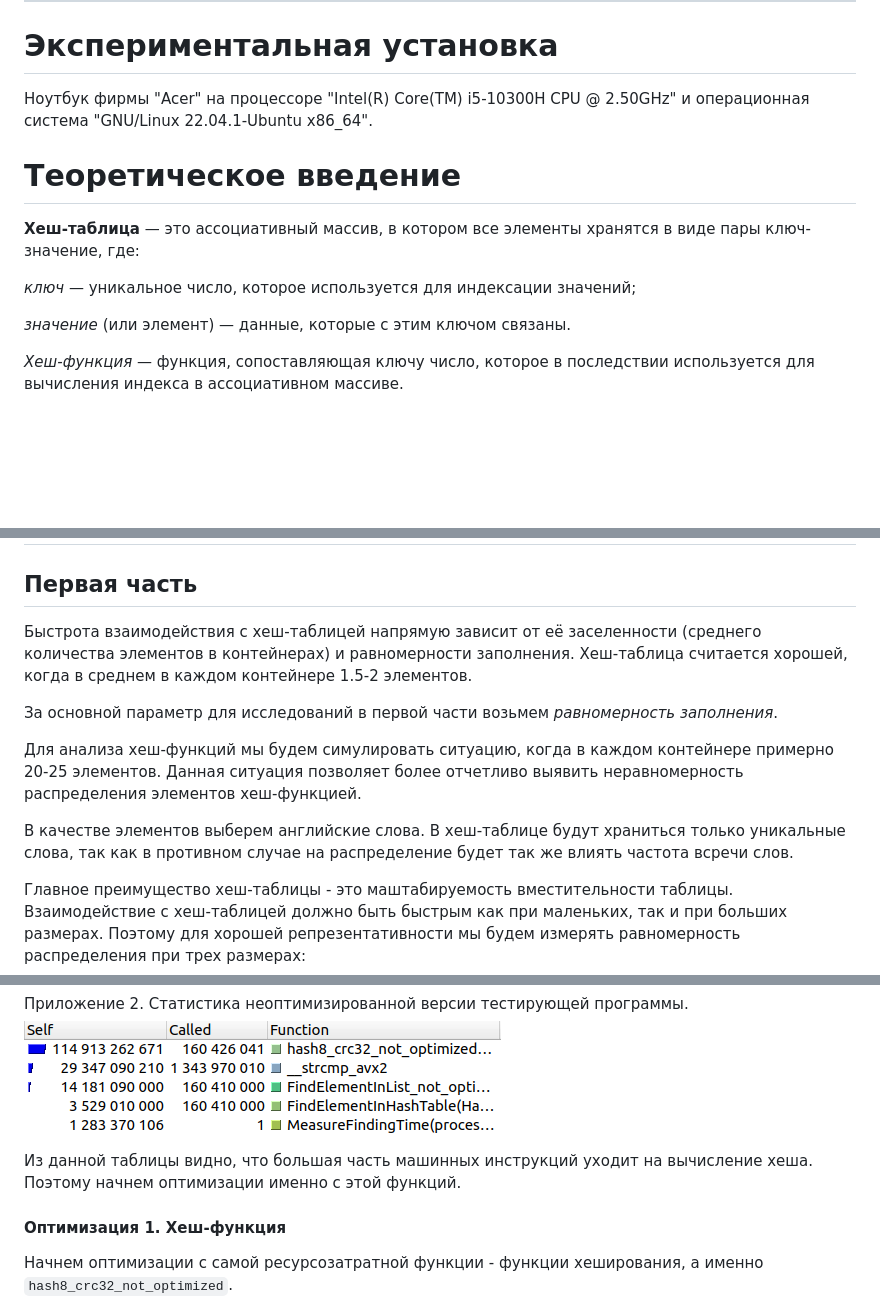
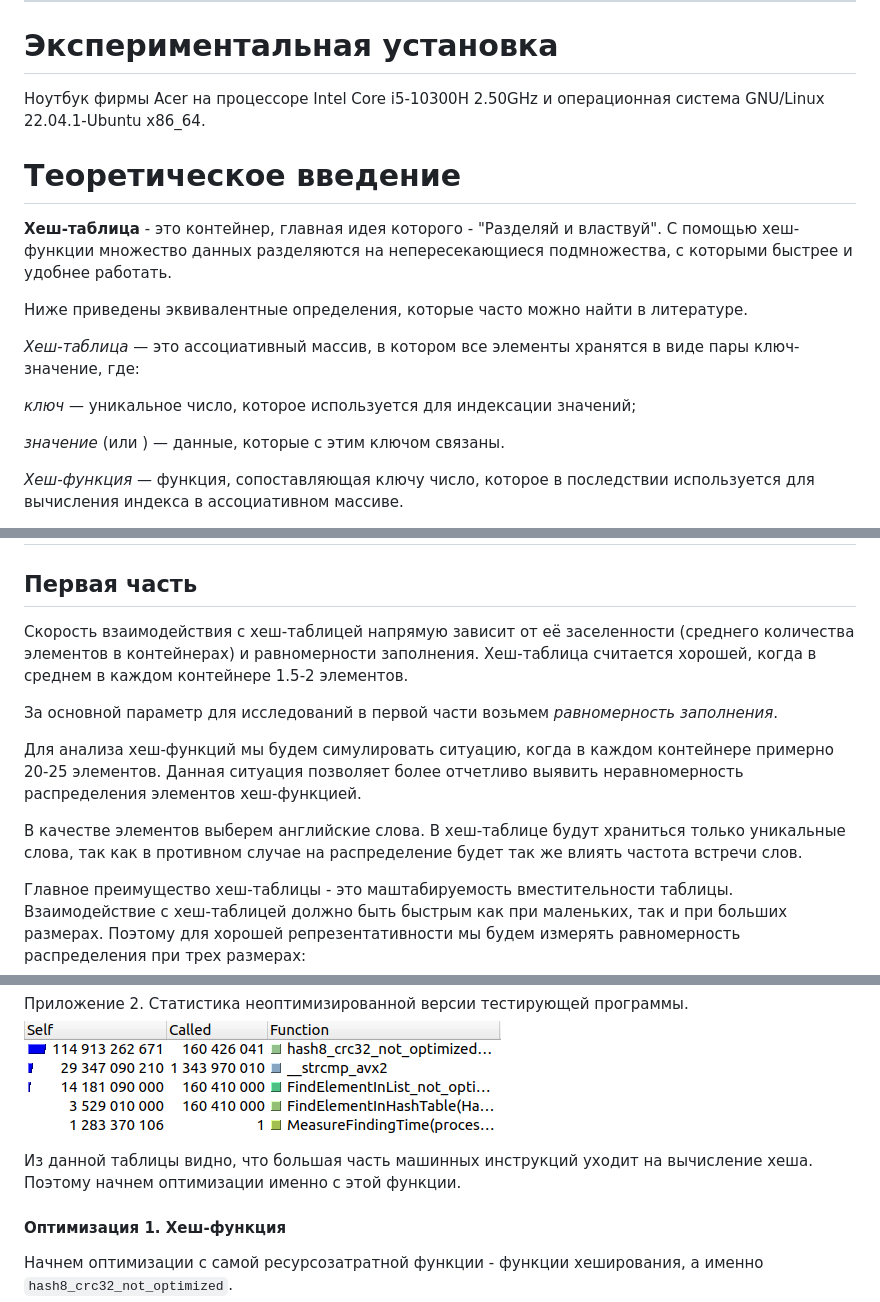
Before and after one commit to ArsenySamoylov/Asm, a Markdown page: HashTable/README.md, 3 parts joined by grey strips. Rendered like a GitHub page; blank space fills up the shorter version.

Commit message:
FINISHED Readme

```diff
--- a/HashTable/README.md
+++ b/HashTable/README.md
@@ -7,14 +7,18 @@
 <hr>
 
 # <a name="section-experimental-setup"></a> Экспериментальная установка
-Ноутбук фирмы "Acer" на процессоре "Intel(R) Core(TM) i5-10300H CPU @ 2.50GHz" и операционная система "GNU/Linux 22.04.1-Ubuntu x86_64".
+Ноутбук фирмы Acer на процессоре Intel Core i5-10300H 2.50GHz и операционная система GNU/Linux 22.04.1-Ubuntu x86_64.
 
 # Теоретическое введение
-**Хеш-таблица** — это ассоциативный массив, в котором все элементы хранятся в виде пары ключ-значение, где:
+**Хеш-таблица** - это контейнер, главная идея которого - "Разделяй и властвуй". С помощью хеш-функции множество данных разделяются на непересекающиеся подмножества, с которыми быстрее и удобнее работать.
+
+Ниже приведены эквивалентные определения, которые часто можно найти в литературе.
+
+*Хеш-таблица* — это ассоциативный массив, в котором все элементы хранятся в виде пары ключ-значение, где:
 
 *ключ* — уникальное число, которое используется для индексации значений;
 
-*значение* (или элемент) — данные, которые с этим ключом связаны.
+*значение* (или  ) — данные, которые с этим ключом связаны.
 
 *Хеш-функция* — функция, сопоставляющая ключу число, которое в последствии используется для вычисления индекса в ассоциативном массиве.
 
@@ -31,13 +35,13 @@
 # Ход работы
 
 ## **Первая часть**
-Быстрота взаимодействия с хеш-таблицей напрямую зависит от её заселенности (среднего количества элементов в контейнерах) и равномерности заполнения. Хеш-таблица считается хорошей, когда в среднем в каждом контейнере 1.5-2 элементов.
+Скорость взаимодействия с хеш-таблицей напрямую зависит от её заселенности (среднего количества элементов в контейнерах) и равномерности заполнения. Хеш-таблица считается хорошей, когда в среднем в каждом контейнере 1.5-2 элементов.
 
 За основной параметр для исследований в первой части возьмем *равномерность заполнения*.
 
 Для анализа хеш-функций мы будем симулировать ситуацию, когда в каждом контейнере примерно 20-25 элементов. Данная ситуация позволяет более отчетливо выявить неравномерность распределения элементов хеш-функцией.
 
-В качестве элементов выберем английские слова. В хеш-таблице будут храниться только уникальные слова, так как в противном случае на распределение будет так же влиять частота всречи слов.
+В качестве элементов выберем английские слова. В хеш-таблице будут храниться только уникальные слова, так как в противном случае на распределение будет так же влиять частота встречи слов.
 
 Главное преимущество хеш-таблицы - это маштабируемость вместительности таблицы. Взаимодействие с хеш-таблицей должно быть быстрым как при маленьких, так и при больших размерах. Поэтому для хорошей репрезентативности мы будем измерять равномерность распределения при трех размерах:
 - 227 контейнеров;
@@ -335,7 +339,7 @@ index_t  hash8_crc32 (const data* key)
 ![callgring statisics without optimizations](resources/readme_pic/profiling_no_optimizations.png)
 
 
-Из данной таблицы видно, что большая часть машинных инструкций уходит на вычисление хеша. Поэтому начнем оптимизации именно с этой функций.
+Из данной таблицы видно, что большая часть машинных инструкций уходит на вычисление хеша. Поэтому начнем оптимизации именно с этой функции.
 
 #### **Оптимизация 1. Хеш-функция**
 Начнем оптимизации с самой ресурсозатратной функции - функции хеширования, а именно `hash8_crc32_not_optimized`.
```
Also changed, not shown: other parts of HashTable/README.md (+1 -1 lines).
